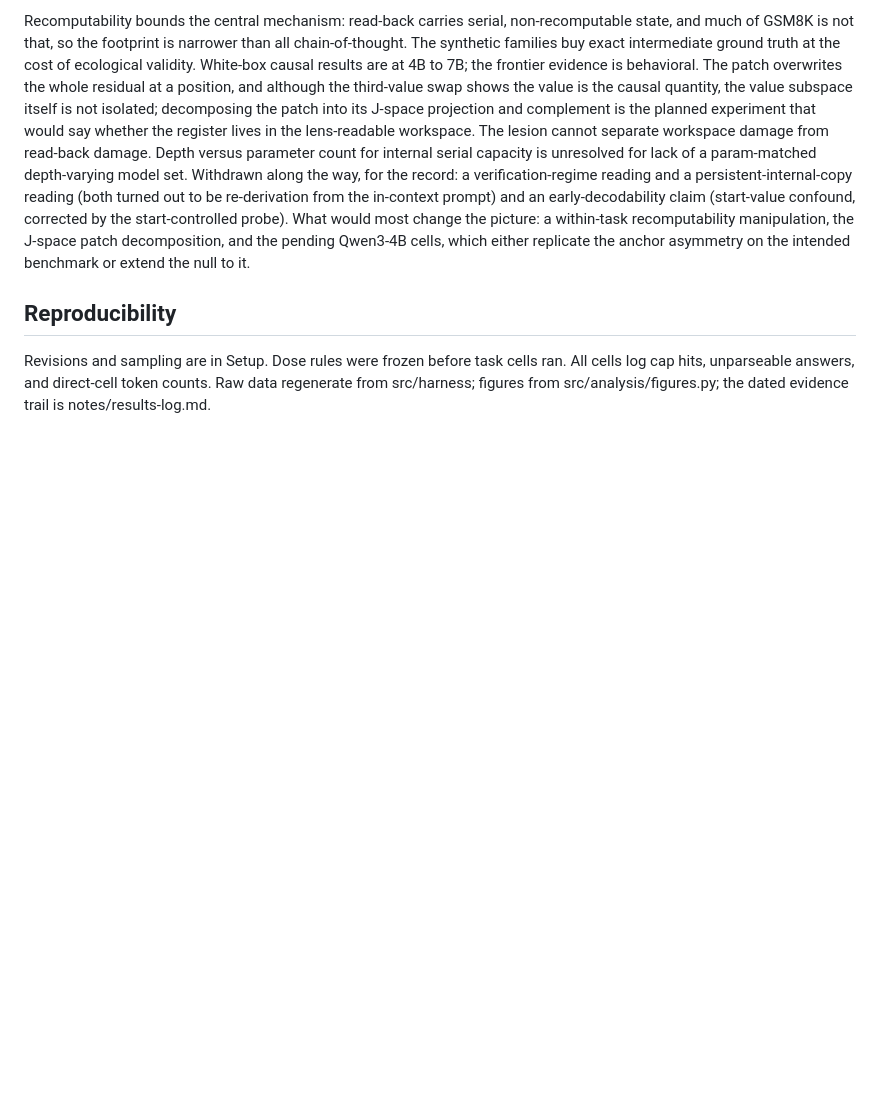
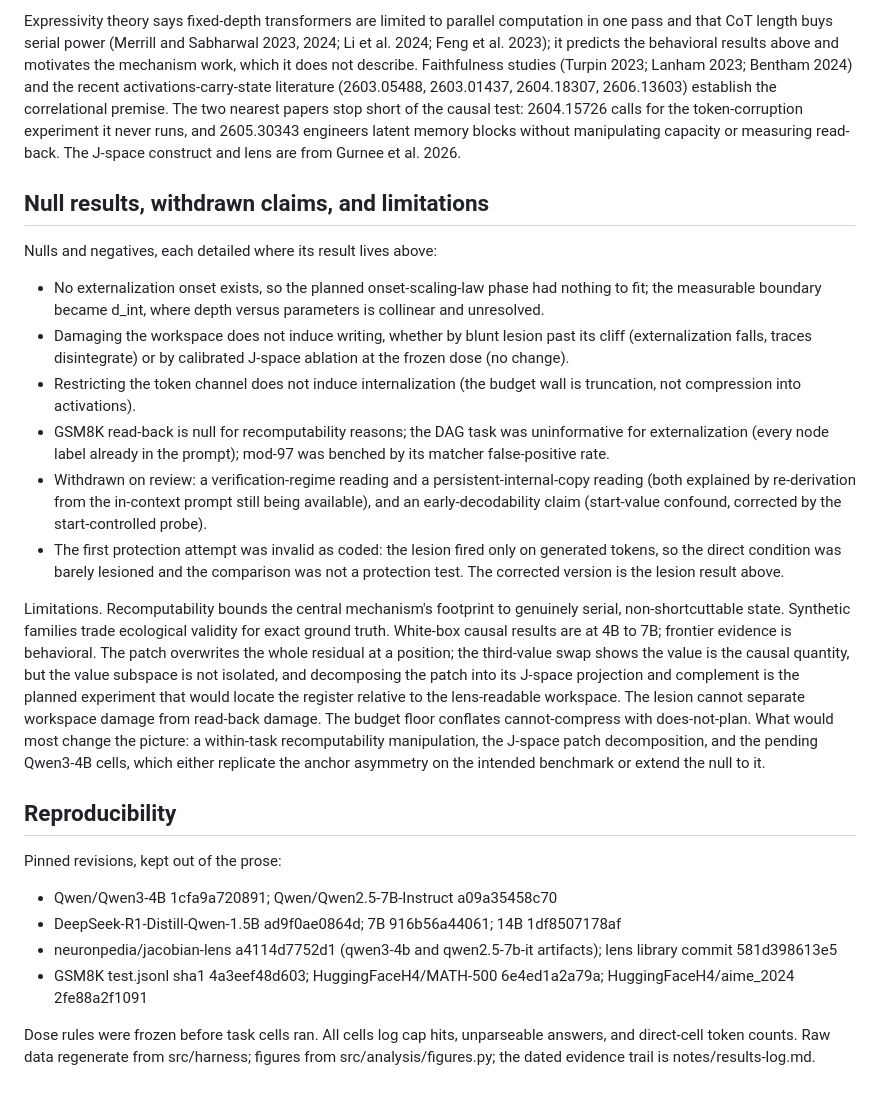
Before and after one commit to lijuliana/CS2881R-HW0, a Markdown page: paper/main.md, the part around one of its changes. Rendered like a GitHub page; blank space fills up the shorter version.

```diff
--- a/paper/main.md
+++ b/paper/main.md
@@ -82,6 +102,26 @@ The J-space version ablates exactly the currently active concept directions: at
 
-Recomputability bounds the central mechanism: read-back carries serial, non-recomputable state, and much of GSM8K is not that, so the footprint is narrower than all chain-of-thought. The synthetic families buy exact intermediate ground truth at the cost of ecological validity. White-box causal results are at 4B to 7B; the frontier evidence is behavioral. The patch overwrites the whole residual at a position, and although the third-value swap shows the value is the causal quantity, the value subspace itself is not isolated; decomposing the patch into its J-space projection and complement is the planned experiment that would say whether the register lives in the lens-readable workspace. The lesion cannot separate workspace damage from read-back damage. Depth versus parameter count for internal serial capacity is unresolved for lack of a param-matched depth-varying model set. Withdrawn along the way, for the record: a verification-regime reading and a persistent-internal-copy reading (both turned out to be re-derivation from the in-context prompt) and an early-decodability claim (start-value confound, corrected by the start-controlled probe). What would most change the picture: a within-task recomputability manipulation, the J-space patch decomposition, and the pending Qwen3-4B cells, which either replicate the anchor asymmetry on the intended benchmark or extend the null to it.
+Expressivity theory says fixed-depth transformers are limited to parallel computation in one pass and that CoT length buys serial power (Merrill and Sabharwal 2023, 2024; Li et al. 2024; Feng et al. 2023); it predicts the behavioral results above and motivates the mechanism work, which it does not describe. Faithfulness studies (Turpin 2023; Lanham 2023; Bentham 2024) and the recent activations-carry-state literature (2603.05488, 2603.01437, 2604.18307, 2606.13603) establish the correlational premise. The two nearest papers stop short of the causal test: 2604.15726 calls for the token-corruption experiment it never runs, and 2605.30343 engineers latent memory blocks without manipulating capacity or measuring read-back. The J-space construct and lens are from Gurnee et al. 2026.
+
+## Null results, withdrawn claims, and limitations
+
+Nulls and negatives, each detailed where its result lives above:
+
+- No externalization onset exists, so the planned onset-scaling-law phase had nothing to fit; the measurable boundary became d_int, where depth versus parameters is collinear and unresolved.
+- Damaging the workspace does not induce writing, whether by blunt lesion past its cliff (externalization falls, traces disintegrate) or by calibrated J-space ablation at the frozen dose (no change).
+- Restricting the token channel does not induce internalization (the budget wall is truncation, not compression into activations).
+- GSM8K read-back is null for recomputability reasons; the DAG task was uninformative for externalization (every node label already in the prompt); mod-97 was benched by its matcher false-positive rate.
+- Withdrawn on review: a verification-regime reading and a persistent-internal-copy reading (both explained by re-derivation from the in-context prompt still being available), and an early-decodability claim (start-value confound, corrected by the start-controlled probe).
+- The first protection attempt was invalid as coded: the lesion fired only on generated tokens, so the direct condition was barely lesioned and the comparison was not a protection test. The corrected version is the lesion result above.
+
+Limitations. Recomputability bounds the central mechanism's footprint to genuinely serial, non-shortcuttable state. Synthetic families trade ecological validity for exact ground truth. White-box causal results are at 4B to 7B; frontier evidence is behavioral. The patch overwrites the whole residual at a position; the third-value swap shows the value is the causal quantity, but the value subspace is not isolated, and decomposing the patch into its J-space projection and complement is the planned experiment that would locate the register relative to the lens-readable workspace. The lesion cannot separate workspace damage from read-back damage. The budget floor conflates cannot-compress with does-not-plan. What would most change the picture: a within-task recomputability manipulation, the J-space patch decomposition, and the pending Qwen3-4B cells, which either replicate the anchor asymmetry on the intended benchmark or extend the null to it.
 
 ## Reproducibility
 
-Revisions and sampling are in Setup. Dose rules were frozen before task cells ran. All cells log cap hits, unparseable answers, and direct-cell token counts. Raw data regenerate from src/harness; figures from src/analysis/figures.py; the dated evidence trail is notes/results-log.md.
+Pinned revisions, kept out of the prose:
+
+- Qwen/Qwen3-4B 1cfa9a720891; Qwen/Qwen2.5-7B-Instruct a09a35458c70
+- DeepSeek-R1-Distill-Qwen-1.5B ad9f0ae0864d; 7B 916b56a44061; 14B 1df8507178af
+- neuronpedia/jacobian-lens a4114d7752d1 (qwen3-4b and qwen2.5-7b-it artifacts); lens library commit 581d398613e5
+- GSM8K test.jsonl sha1 4a3eef48d603; HuggingFaceH4/MATH-500 6e4ed1a2a79a; HuggingFaceH4/aime_2024 2fe88a2f1091
+
+Dose rules were frozen before task cells ran. All cells log cap hits, unparseable answers, and direct-cell token counts. Raw data regenerate from src/harness; figures from src/analysis/figures.py; the dated evidence trail is notes/results-log.md.
```
Also changed, not shown: other parts of paper/main.md (+46 -26 lines).
